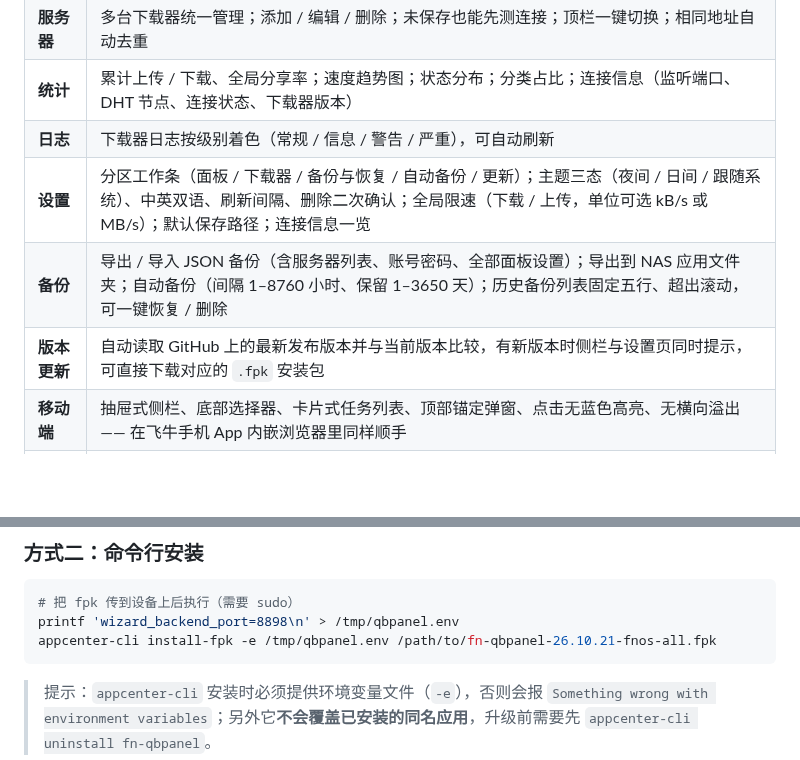
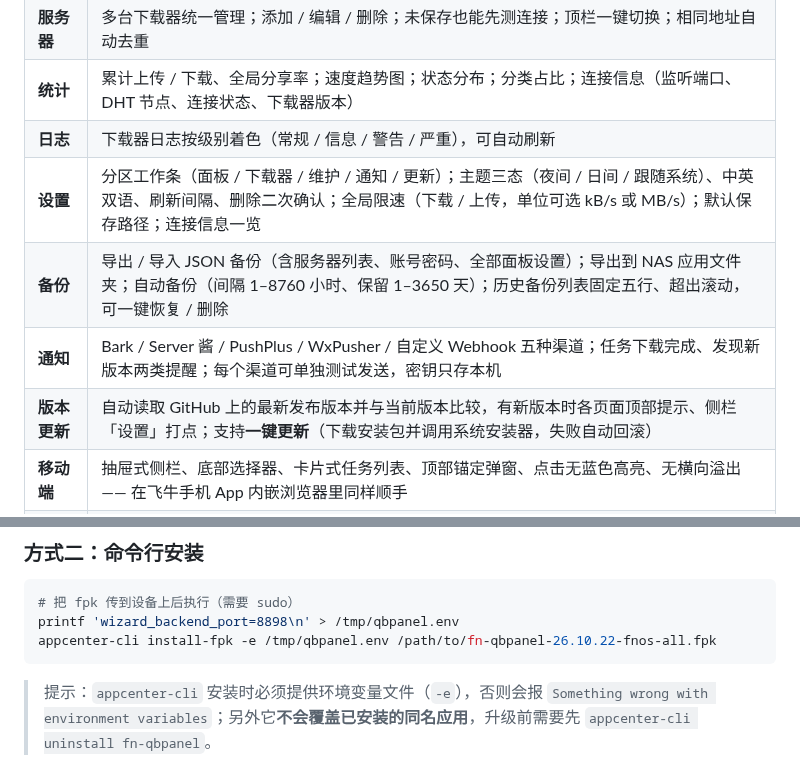
Before and after one commit to Smi13zZ/qbpanel, a Markdown page: README.md, 2 parts joined by grey strips. Rendered like a GitHub page; blank space fills up the shorter version.

````diff
--- a/README.md
+++ b/README.md
@@ -40,9 +40,10 @@ qBpanel 把 qBittorrent 与 Transmission 的网页管理界面，做成一个可
 | **服务器** | 多台下载器统一管理；添加 / 编辑 / 删除；未保存也能先测连接；顶栏一键切换；相同地址自动去重 |
 | **统计** | 累计上传 / 下载、全局分享率；速度趋势图；状态分布；分类占比；连接信息（监听端口、DHT 节点、连接状态、下载器版本） |
 | **日志** | 下载器日志按级别着色（常规 / 信息 / 警告 / 严重），可自动刷新 |
-| **设置** | 分区工作条（面板 / 下载器 / 备份与恢复 / 自动备份 / 更新）；主题三态（夜间 / 日间 / 跟随系统）、中英双语、刷新间隔、删除二次确认；全局限速（下载 / 上传，单位可选 kB/s 或 MB/s）；默认保存路径；连接信息一览 |
+| **设置** | 分区工作条（面板 / 下载器 / 维护 / 通知 / 更新）；主题三态（夜间 / 日间 / 跟随系统）、中英双语、刷新间隔、删除二次确认；全局限速（下载 / 上传，单位可选 kB/s 或 MB/s）；默认保存路径；连接信息一览 |
 | **备份** | 导出 / 导入 JSON 备份（含服务器列表、账号密码、全部面板设置）；导出到 NAS 应用文件夹；自动备份（间隔 1–8760 小时、保留 1–3650 天）；历史备份列表固定五行、超出滚动，可一键恢复 / 删除 |
-| **版本更新** | 自动读取 GitHub 上的最新发布版本并与当前版本比较，有新版本时侧栏与设置页同时提示，可直接下载对应的 `.fpk` 安装包 |
+| **通知** | Bark / Server 酱 / PushPlus / WxPusher / 自定义 Webhook 五种渠道；任务下载完成、发现新版本两类提醒；每个渠道可单独测试发送，密钥只存本机 |
+| **版本更新** | 自动读取 GitHub 上的最新发布版本并与当前版本比较，有新版本时各页面顶部提示、侧栏「设置」打点；支持**一键更新**（下载安装包并调用系统安装器，失败自动回滚） |
 | **移动端** | 抽屉式侧栏、底部选择器、卡片式任务列表、顶部锚定弹窗、点击无蓝色高亮、无横向溢出 —— 在飞牛手机 App 内嵌浏览器里同样顺手 |
 | **深链** | 支持 `?view=` `?theme=` `?lang=` `?hash=` 参数，可直接打开某个视图、某个任务或强制某个主题 |
 
@@ -102,7 +103,7 @@ qBpanel 把 qBittorrent 与 Transmission 的网页管理界面，做成一个可
 ```bash
 # 把 fpk 传到设备上后执行（需要 sudo）
 printf 'wizard_backend_port=8898\n' > /tmp/qbpanel.env
-appcenter-cli install-fpk -e /tmp/qbpanel.env /path/to/fn-qbpanel-26.10.21-fnos-all.fpk
+appcenter-cli install-fpk -e /tmp/qbpanel.env /path/to/fn-qbpanel-26.10.22-fnos-all.fpk
 ```
 
 > 提示：`appcenter-cli` 安装时必须提供环境变量文件（`-e`），否则会报 `Something wrong with environment variables`；另外它**不会覆盖已安装的同名应用**，升级前需要先 `appcenter-cli uninstall fn-qbpanel`。
````
Also changed, not shown: other parts of README.md (+22 -7 lines), CHANGELOG.md (+9 -0 lines), README_EN.md (+11 -6 lines), docs/images/mobile-settings.png, docs/images/settings-backup.png, docs/images/settings-notify.png (added), docs/images/settings-update.png (added), docs/images/settings.png, 10 other files.
